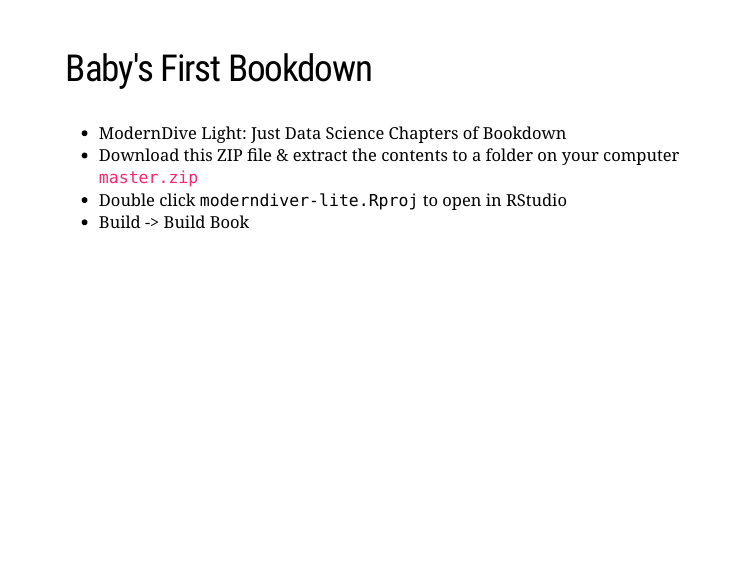
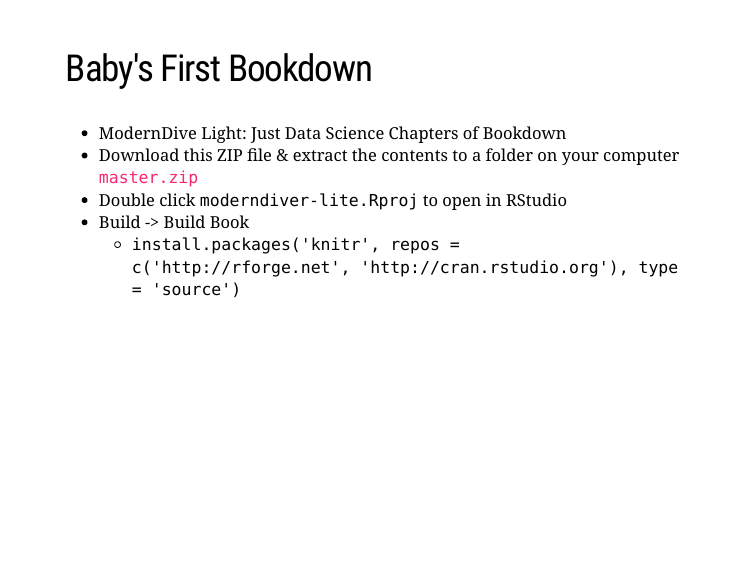
Before and after one commit to ismayc/moderndive-workshops, an R Markdown document (docs/slides/slide_deck.Rmd): page 18 of 131. Rendered offline with R 4.5, knitr and Pandoc, with nearby package versions; the slides are laid out offline by our stand-in for remark.js, each with all of its steps uncovered, in fonts that may differ from those the slides ask for, and without slide numbers, shadows or browser add-ons; some code elsewhere in the file could not run offline; a font, style sheet, LaTeX package, included part or bibliography that could not be used is replaced or left out; the gapminder table comes from the copy in Python's plotly package.

Commit message:
Update again

```diff
--- a/docs/slides/slide_deck.Rmd
+++ b/docs/slides/slide_deck.Rmd
@@ -273,6 +273,7 @@
 * Download this ZIP file & extract the contents to a folder on your computer [`master.zip`](https://github.com/ismayc/moderndiver-lite/archive/master.zip)
 * Double click `moderndiver-lite.Rproj` to open in RStudio
 * Build -> Build Book
+    - `install.packages('knitr', repos = c('http://rforge.net', 'http://cran.rstudio.org'), type = 'source')`
 
 ---
 
```
Also changed, not shown: docs/slides/slide_document.Rmd (+1 -0 lines), 1 other file.
